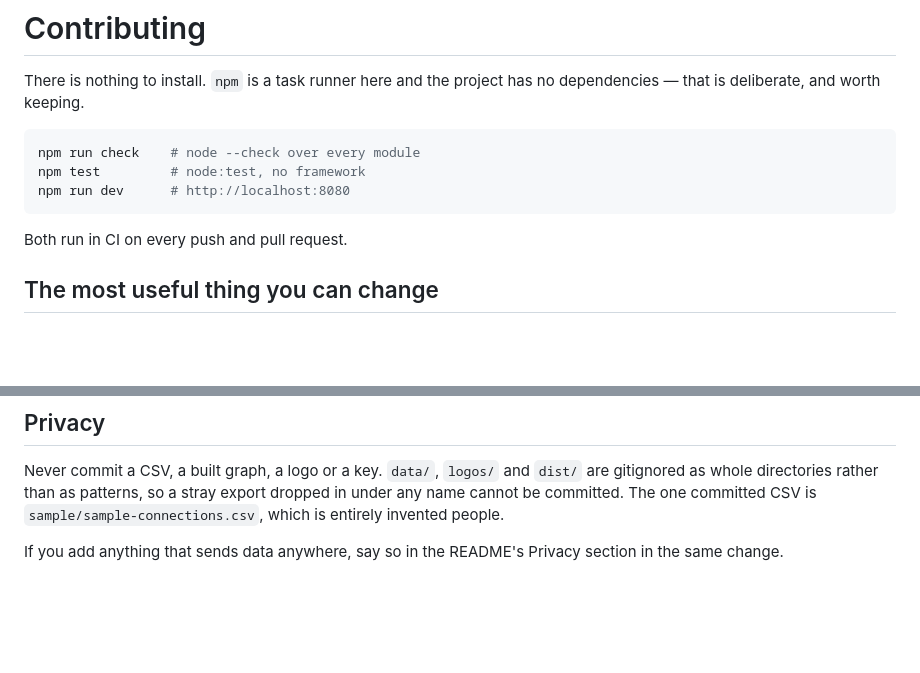
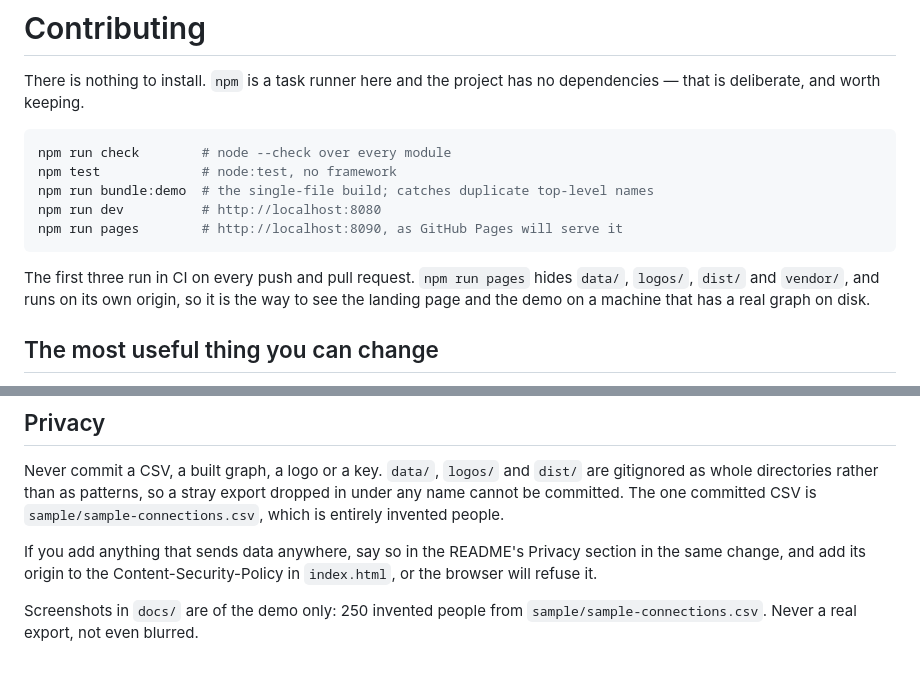
Before and after one commit to asturksever/network-constellation, a Markdown page: CONTRIBUTING.md, 2 parts joined by grey strips. Rendered like a GitHub page; blank space fills up the shorter version.

````diff
--- a/CONTRIBUTING.md
+++ b/CONTRIBUTING.md
@@ -4,12 +4,17 @@ There is nothing to install. `npm` is a task runner here and the project has no
 dependencies — that is deliberate, and worth keeping.
 
 ```bash
-npm run check    # node --check over every module
-npm test         # node:test, no framework
-npm run dev      # http://localhost:8080
+npm run check        # node --check over every module
+npm test             # node:test, no framework
+npm run bundle:demo  # the single-file build; catches duplicate top-level names
+npm run dev          # http://localhost:8080
+npm run pages        # http://localhost:8090, as GitHub Pages will serve it
 ```
 
-Both run in CI on every push and pull request.
+The first three run in CI on every push and pull request. `npm run pages`
+hides `data/`, `logos/`, `dist/` and `vendor/`, and runs on its own origin, so
+it is the way to see the landing page and the demo on a machine that has a
+real graph on disk.
 
 ## The most useful thing you can change
 
@@ -80,4 +85,8 @@ export dropped in under any name cannot be committed. The one committed CSV is
 `sample/sample-connections.csv`, which is entirely invented people.
 
 If you add anything that sends data anywhere, say so in the README's Privacy
-section in the same change.
+section in the same change, and add its origin to the Content-Security-Policy
+in `index.html`, or the browser will refuse it.
+
+Screenshots in `docs/` are of the demo only: 250 invented people from
+`sample/sample-connections.csv`. Never a real export, not even blurred.
````
Also changed, not shown: AGENTS.md (added, +9 -0 lines), CLAUDE.md (+32 -14 lines).
